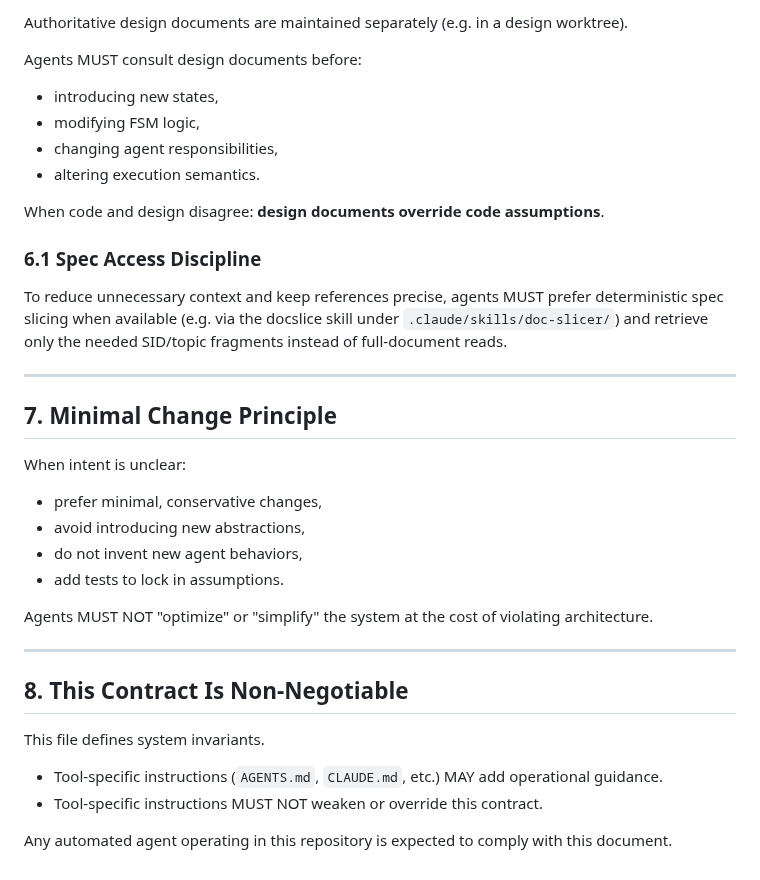
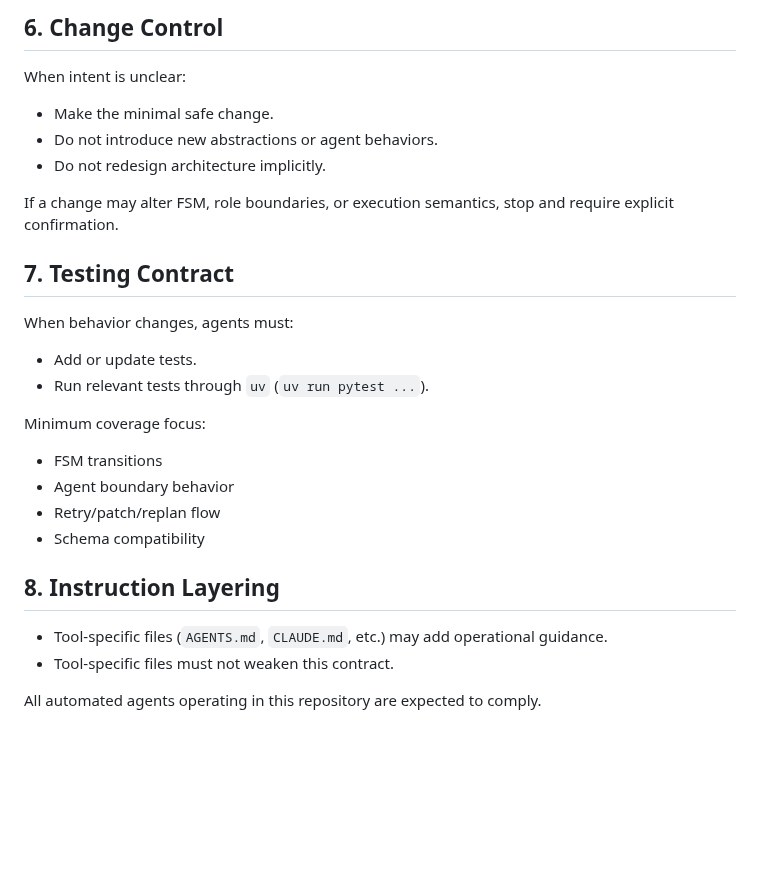
Before and after one commit to Yuri-Kon/thesis-project, a Markdown page: AGENT_CONTRACT.md, the part around one of its changes. GitHub-like rendering; blank space fills up the shorter version.

```diff
--- a/AGENT_CONTRACT.md
+++ b/AGENT_CONTRACT.md
@@ -167,47 +136,31 @@ ______________________________________________________________________
 
-Authoritative design documents are maintained separately
-(e.g. in a design worktree).
-
-Agents MUST consult design documents before:
-
-- introducing new states,
-- modifying FSM logic,
-- changing agent responsibilities,
-- altering execution semantics.
-
-When code and design disagree:
-**design documents override code assumptions**.
-
-### 6.1 Spec Access Discipline
-
-To reduce unnecessary context and keep references precise, agents MUST
-prefer deterministic spec slicing when available (e.g. via the docslice
-skill under `.claude/skills/doc-slicer/`) and retrieve only the needed
-SID/topic fragments instead of full-document reads.
-
-______________________________________________________________________
-
-## 7. Minimal Change Principle
+## 6. Change Control
 
 When intent is unclear:
 
-- prefer minimal, conservative changes,
-- avoid introducing new abstractions,
-- do not invent new agent behaviors,
-- add tests to lock in assumptions.
+- Make the minimal safe change.
+- Do not introduce new abstractions or agent behaviors.
+- Do not redesign architecture implicitly.
 
-Agents MUST NOT "optimize" or "simplify" the system
-at the cost of violating architecture.
+If a change may alter FSM, role boundaries, or execution semantics, stop and require explicit confirmation.
 
-______________________________________________________________________
+## 7. Testing Contract
 
-## 8. This Contract Is Non-Negotiable
+When behavior changes, agents must:
 
-This file defines system invariants.
+- Add or update tests.
+- Run relevant tests through `uv` (`uv run pytest ...`).
 
-- Tool-specific instructions (`AGENTS.md`, `CLAUDE.md`, etc.)
-  MAY add operational guidance.
-- Tool-specific instructions MUST NOT weaken or override this contract.
+Minimum coverage focus:
 
-Any automated agent operating in this repository
-is expected to comply with this document.
+- FSM transitions
+- Agent boundary behavior
+- Retry/patch/replan flow
+- Schema compatibility
+
+## 8. Instruction Layering
+
+- Tool-specific files (`AGENTS.md`, `CLAUDE.md`, etc.) may add operational guidance.
+- Tool-specific files must not weaken this contract.
+
+All automated agents operating in this repository are expected to comply.
```
Also changed, not shown: other parts of AGENT_CONTRACT.md (+84 -115 lines), AGENTS.md (+78 -138 lines).
